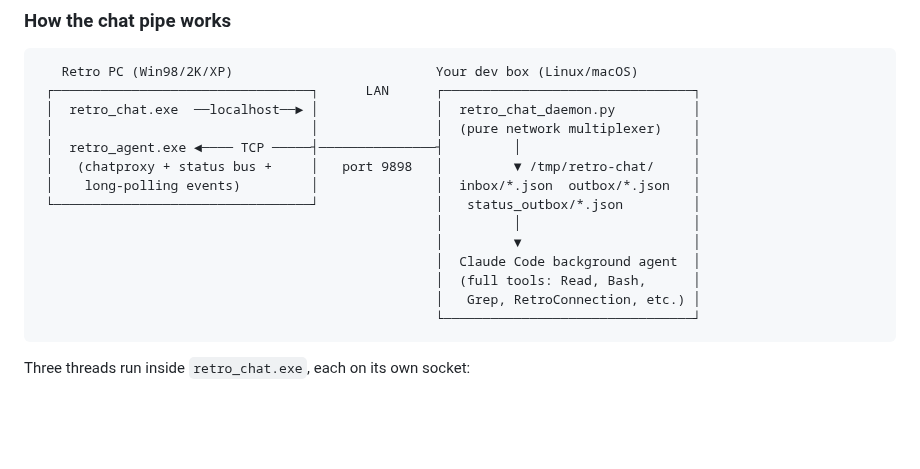
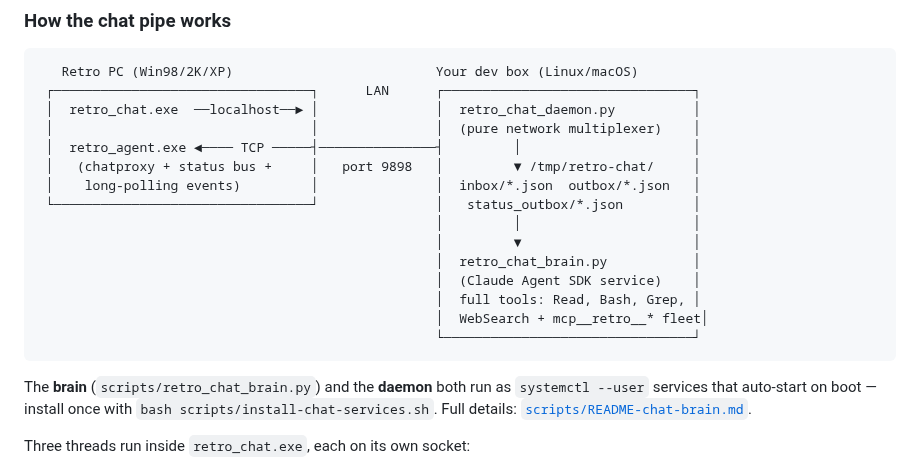
Before and after one commit to voidsstr/retro-agent, a Markdown page: README.md, the part around one of its changes. GitHub-like rendering; blank space fills up the shorter version.

````diff
--- a/README.md
+++ b/README.md
@@ -28,11 +42,16 @@ The built-in **Retro Chat** client takes it further: type a prompt directly on t
  └─────────────────────────────────┘               │   status_outbox/*.json         │
                                                    │         │                      │
                                                    │         ▼                      │
-                                                   │  Claude Code background agent  │
-                                                   │  (full tools: Read, Bash,      │
-                                                   │   Grep, RetroConnection, etc.) │
+                                                   │  retro_chat_brain.py           │
+                                                   │  (Claude Agent SDK service)    │
+                                                   │  full tools: Read, Bash, Grep, │
+                                                   │  WebSearch + mcp__retro__* fleet│
                                                    └────────────────────────────────┘
 ```
+
+The **brain** (`scripts/retro_chat_brain.py`) and the **daemon** both run as
+`systemctl --user` services that auto‑start on boot — install once with
+`bash scripts/install-chat-services.sh`. Full details: [`scripts/README-chat-brain.md`](scripts/README-chat-brain.md).
 
 Three threads run inside `retro_chat.exe`, each on its own socket:
 - **`LOG_WAIT`** long-poller — streams response chunks with sub-100ms latency
````
Also changed, not shown: other parts of README.md (+15 -1 lines), docs/images/retro-chat-brain-desktop.png (added), docs/images/retro-chat-brain-hero.png (added), 3 other files.
